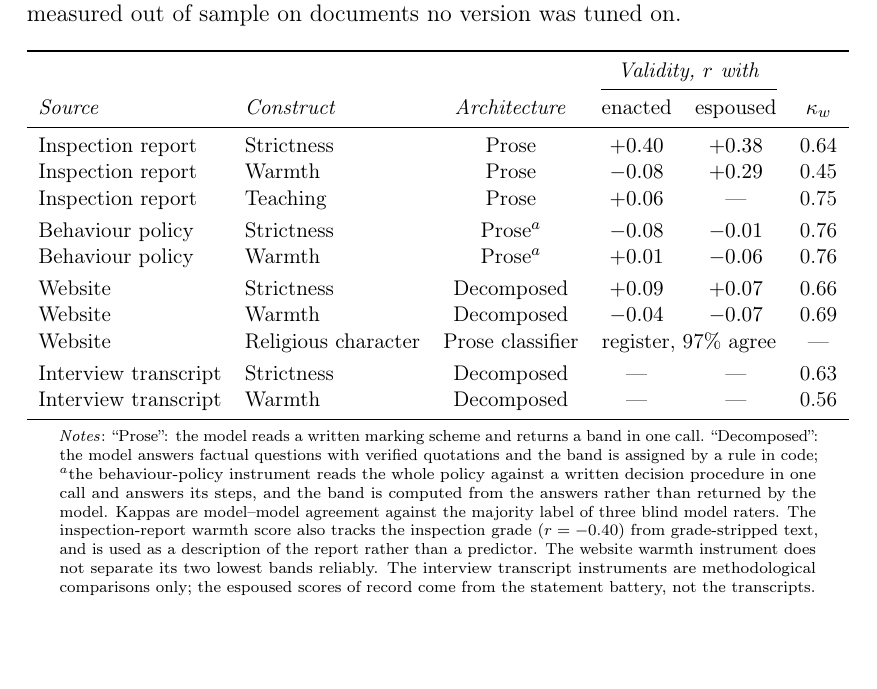
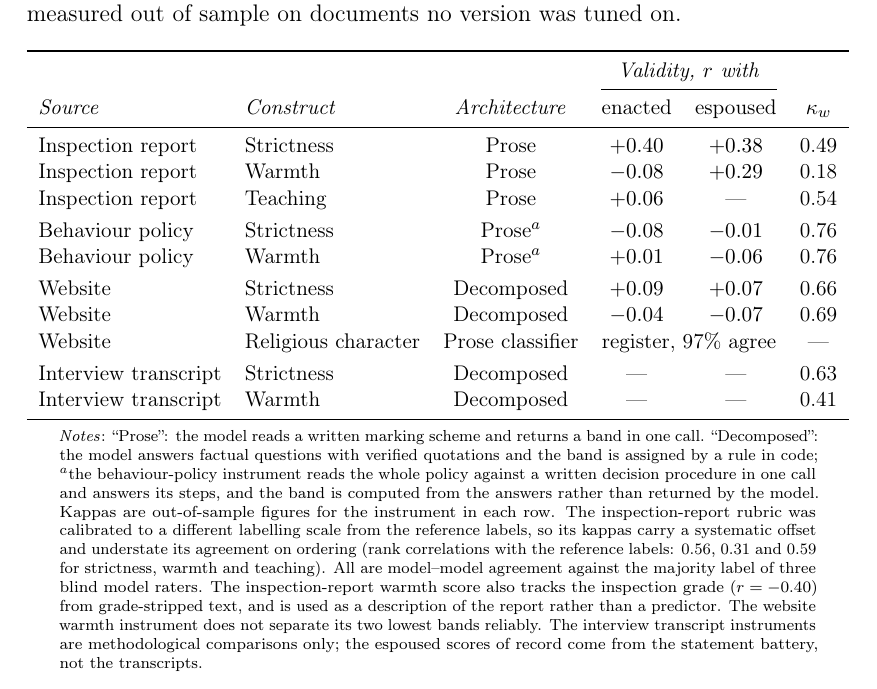
Before and after one commit to damianpphelan-cmd/phd-thesis-overleaf, a LaTeX thesis (main.tex, which reads tables/tab_instruments_adopted.tex): part of page 41 of 175, cut so that both start at the same text, the shorter picture padded with empty space. Compiled offline with pdfLaTeX.

Commit message:
Table 2.3: kappas are now the instruments' own out-of-sample figures (Ofsted prose 0.49/0.18/0.54, interview warmth 0.41), with the calibration-offset note and rank correlations
Co-Authored-By: Claude Fable 5 <noreply@anthropic.com>

```diff
--- a/tables/tab_instruments_adopted.tex
+++ b/tables/tab_instruments_adopted.tex
@@ -16,9 +16,9 @@ sample on documents no version was tuned on.}
 \textit{Source} & \textit{Construct} & \textit{Architecture} &
 enacted & espoused & $\kappa_w$ \\
 \midrule
-Inspection report & Strictness & Prose & $+0.40$ & $+0.38$ & 0.64 \\
-Inspection report & Warmth & Prose & $-0.08$ & $+0.29$ & 0.45 \\
-Inspection report & Teaching & Prose & $+0.06$ & --- & 0.75 \\
+Inspection report & Strictness & Prose & $+0.40$ & $+0.38$ & 0.49 \\
+Inspection report & Warmth & Prose & $-0.08$ & $+0.29$ & 0.18 \\
+Inspection report & Teaching & Prose & $+0.06$ & --- & 0.54 \\
 \addlinespace[3pt]
 Behaviour policy & Strictness & Prose$^{a}$ & $-0.08$ & $-0.01$ & 0.76 \\
 Behaviour policy & Warmth & Prose$^{a}$ & $+0.01$ & $-0.06$ & 0.76 \\
@@ -28,7 +28,7 @@ Website & Warmth & Decomposed & $-0.04$ & $-0.07$ & 0.69 \\
 Website & Religious character & Prose classifier & \multicolumn{2}{c}{register, 97\% agree} & --- \\
 \addlinespace[3pt]
 Interview transcript & Strictness & Decomposed & --- & --- & 0.63 \\
-Interview transcript & Warmth & Decomposed & --- & --- & 0.56 \\
+Interview transcript & Warmth & Decomposed & --- & --- & 0.41 \\
 \bottomrule
 \end{tabular}
 \begin{minipage}{0.92\linewidth}
@@ -38,8 +38,13 @@ returns a band in one call. ``Decomposed'': the model answers factual
 questions with verified quotations and the band is assigned by a rule in
 code; $^{a}$the behaviour-policy instrument reads the whole policy against a
 written decision procedure in one call and answers its steps, and the band is
-computed from the answers rather than returned by the model. Kappas are model--model agreement against the majority label of three
-blind model raters. The inspection-report warmth score also tracks the
+computed from the answers rather than returned by the model. Kappas are
+out-of-sample figures for the instrument in each row. The inspection-report
+rubric was calibrated to a different labelling scale from the reference
+labels, so its kappas carry a systematic offset and understate its agreement
+on ordering (rank correlations with the reference labels: $0.56$, $0.31$ and
+$0.59$ for strictness, warmth and teaching). All are model--model agreement
+against the majority label of three blind model raters. The inspection-report warmth score also tracks the
 inspection grade ($r = -0.40$) from grade-stripped text, and is used as a
 description of the report rather than a predictor. The website warmth
 instrument does not separate its two lowest bands reliably. The interview
```
Also changed, not shown: 1 other file.
